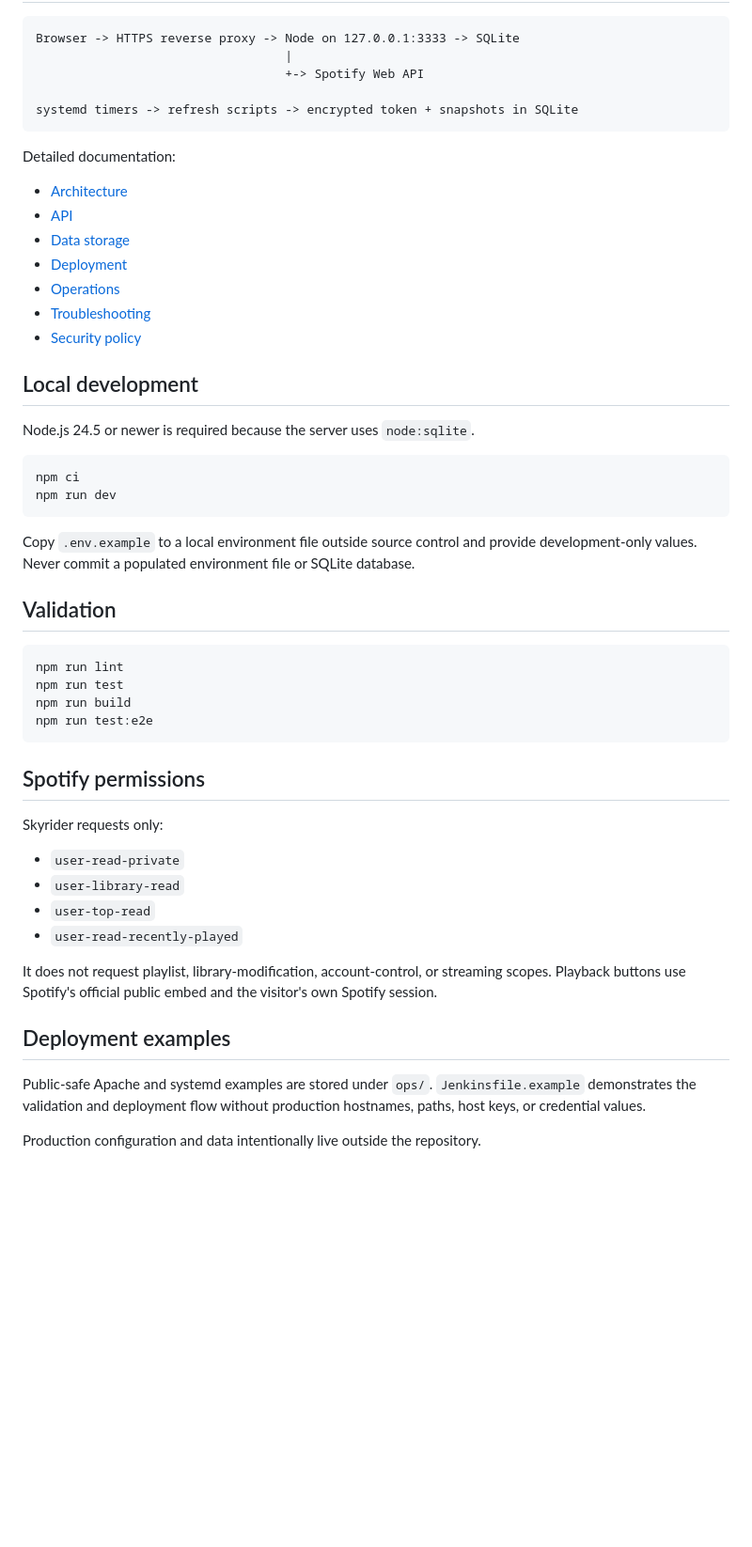
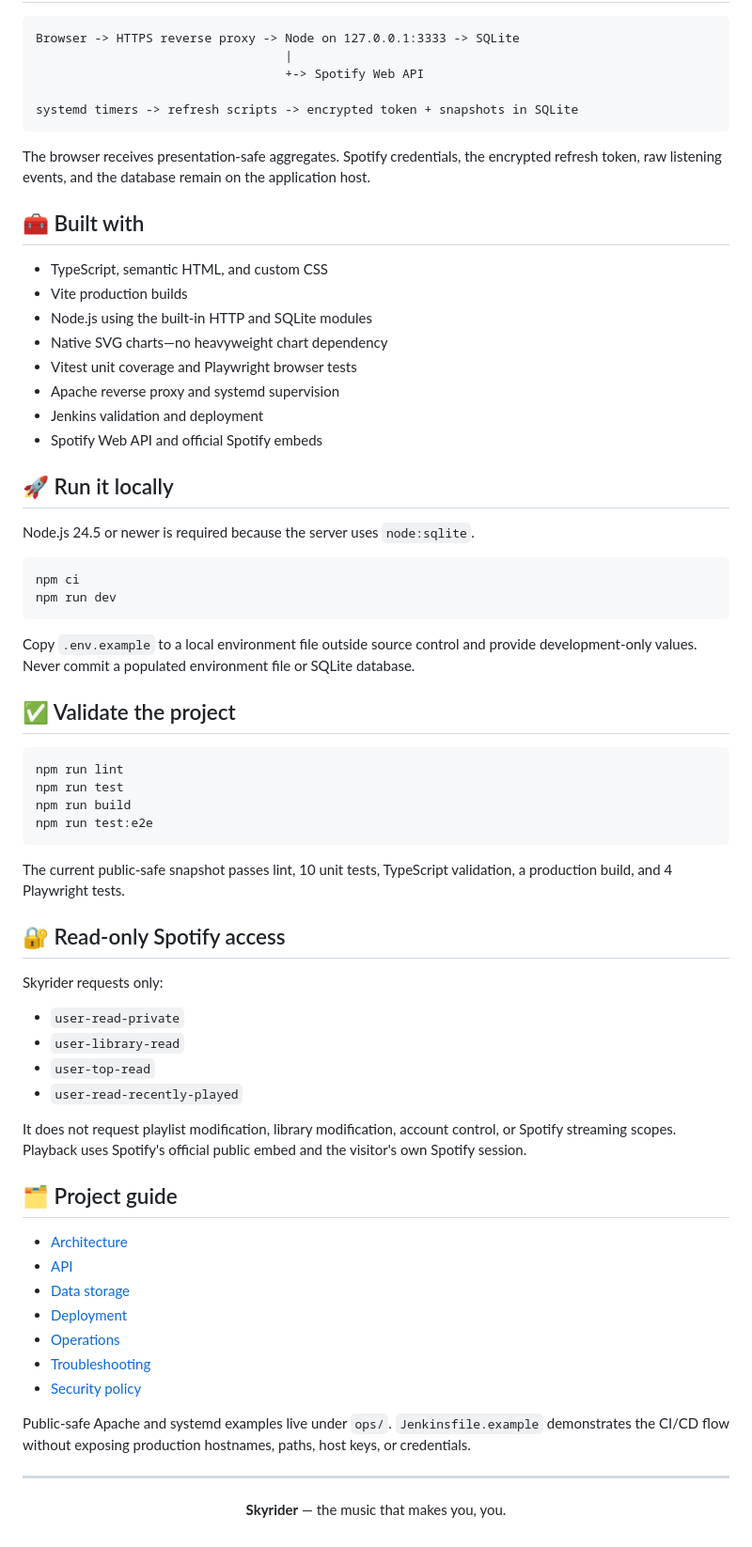
Before and after one commit to AsianBandit004/devops, a Markdown page: SpotifyStats/README.md, the part around one of its changes. Shown at 94% size. Rendered like a GitHub page; blank space fills up the shorter version.

````diff
--- a/SpotifyStats/README.md
+++ b/SpotifyStats/README.md
@@ -33,17 +59,20 @@ Browser -> HTTPS reverse proxy -> Node on 127.0.0.1:3333 -> SQLite
 systemd timers -> refresh scripts -> encrypted token + snapshots in SQLite
 ```
 
-Detailed documentation:
+The browser receives presentation-safe aggregates. Spotify credentials, the encrypted refresh token, raw listening events, and the database remain on the application host.
 
-- [Architecture](docs/ARCHITECTURE.md)
-- [API](docs/API.md)
-- [Data storage](docs/DATA-STORAGE.md)
-- [Deployment](docs/DEPLOYMENT.md)
-- [Operations](docs/OPERATIONS.md)
-- [Troubleshooting](docs/TROUBLESHOOTING.md)
-- [Security policy](SECURITY.md)
+## 🧰 Built with
 
-## Local development
+- TypeScript, semantic HTML, and custom CSS
+- Vite production builds
+- Node.js using the built-in HTTP and SQLite modules
+- Native SVG charts—no heavyweight chart dependency
+- Vitest unit coverage and Playwright browser tests
+- Apache reverse proxy and systemd supervision
+- Jenkins validation and deployment
+- Spotify Web API and official Spotify embeds
+
+## 🚀 Run it locally
 
 Node.js 24.5 or newer is required because the server uses `node:sqlite`.
 
@@ -54,7 +83,7 @@ npm run dev
 
 Copy `.env.example` to a local environment file outside source control and provide development-only values. Never commit a populated environment file or SQLite database.
 
-## Validation
+## ✅ Validate the project
 
 ```bash
 npm run lint
@@ -63,7 +92,9 @@ npm run build
 npm run test:e2e
 ```
 
-## Spotify permissions
+The current public-safe snapshot passes lint, 10 unit tests, TypeScript validation, a production build, and 4 Playwright tests.
+
+## 🔐 Read-only Spotify access
 
 Skyrider requests only:
 
@@ -72,10 +103,24 @@ Skyrider requests only:
 - `user-top-read`
 - `user-read-recently-played`
 
-It does not request playlist, library-modification, account-control, or streaming scopes. Playback buttons use Spotify's official public embed and the visitor's own Spotify session.
+It does not request playlist modification, library modification, account control, or Spotify streaming scopes. Playback uses Spotify's official public embed and the visitor's own Spotify session.
 
-## Deployment examples
+## 🗂️ Project guide
 
-Public-safe Apache and systemd examples are stored under `ops/`. `Jenkinsfile.example` demonstrates the validation and deployment flow without production hostnames, paths, host keys, or credential values.
+- [Architecture](docs/ARCHITECTURE.md)
+- [API](docs/API.md)
+- [Data storage](docs/DATA-STORAGE.md)
+- [Deployment](docs/DEPLOYMENT.md)
+- [Operations](docs/OPERATIONS.md)
+- [Troubleshooting](docs/TROUBLESHOOTING.md)
+- [Security policy](SECURITY.md)
 
-Production configuration and data intentionally live outside the repository.
+Public-safe Apache and systemd examples live under `ops/`. `Jenkinsfile.example` demonstrates the CI/CD flow without exposing production hostnames, paths, host keys, or credentials.
+
+---
+
+<div align="center">
+
+**Skyrider** — the music that makes you, you.
+
+</div>
````
Also changed, not shown: other parts of SpotifyStats/README.md (+46 -20 lines), SpotifyStats/README 2.md (added, +81 -0 lines), SpotifyStats/docs/images/listening-diary.png (added), SpotifyStats/docs/images/top-tracks-and-listening-strength.png (added), SpotifyStats/docs/images/weekly-hits-overview.png (added), 1 other file.
